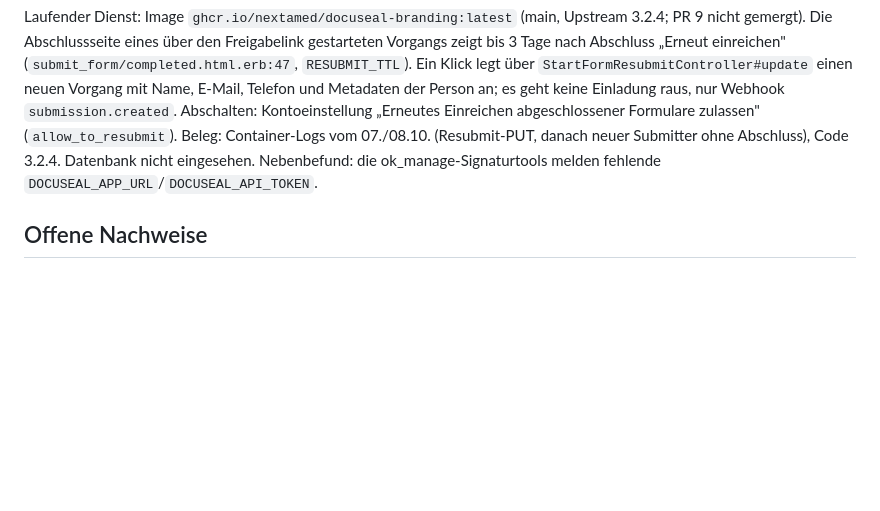
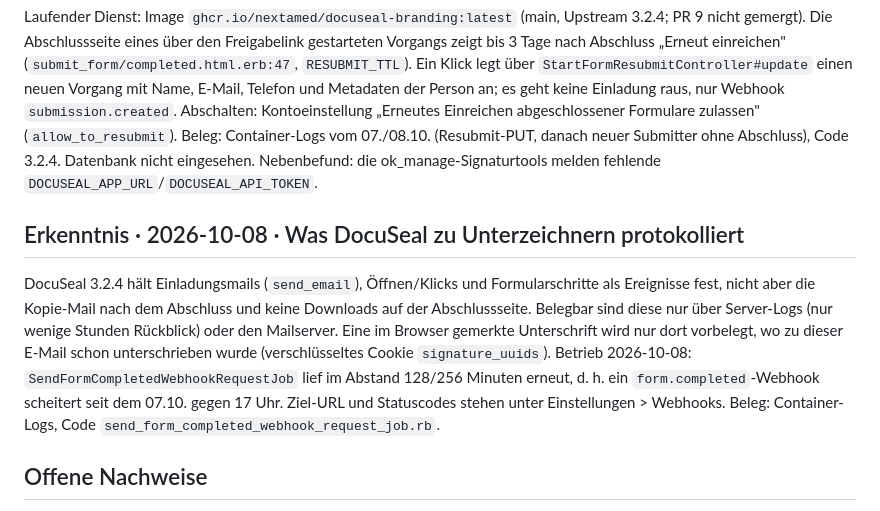
Before and after one commit to nextamed/docuseal-branding, a Markdown page: ai/knowledge/README.md, the part around the change. Rendered like a GitHub page; blank space fills up the shorter version.

Commit message:
docs: Protokollierung von Unterzeichner-Aktionen und Webhook-Wiederholungen
Co-Authored-By: Claude Opus 5.5 <noreply@anthropic.com>
Claude-Session: https://claude.ai/code/session_01LGVa7FbFuXAxkUuVFQejHx

```diff
--- a/ai/knowledge/README.md
+++ b/ai/knowledge/README.md
@@ -87,6 +87,19 @@ Beleg: Container-Logs vom 07./08.10. (Resubmit-PUT, danach neuer Submitter
 ohne Abschluss), Code 3.2.4. Datenbank nicht eingesehen. Nebenbefund: die
 ok_manage-Signaturtools melden fehlende `DOCUSEAL_APP_URL`/`DOCUSEAL_API_TOKEN`.
 
+## Erkenntnis · 2026-10-08 · Was DocuSeal zu Unterzeichnern protokolliert
+
+DocuSeal 3.2.4 hält Einladungsmails (`send_email`), Öffnen/Klicks und
+Formularschritte als Ereignisse fest, nicht aber die Kopie-Mail nach dem
+Abschluss und keine Downloads auf der Abschlussseite. Belegbar sind diese nur
+über Server-Logs (nur wenige Stunden Rückblick) oder den Mailserver. Eine im
+Browser gemerkte Unterschrift wird nur dort vorbelegt, wo zu dieser E-Mail
+schon unterschrieben wurde (verschlüsseltes Cookie `signature_uuids`).
+Betrieb 2026-10-08: `SendFormCompletedWebhookRequestJob` lief im Abstand
+128/256 Minuten erneut, d. h. ein `form.completed`-Webhook scheitert seit
+dem 07.10. gegen 17 Uhr. Ziel-URL und Statuscodes stehen unter Einstellungen >
+Webhooks. Beleg: Container-Logs, Code `send_form_completed_webhook_request_job.rb`.
+
 ## Offene Nachweise
 
 Rails-Integration, visuelle Empfängeroberflächen und Wiederherstellung bei einem
```
